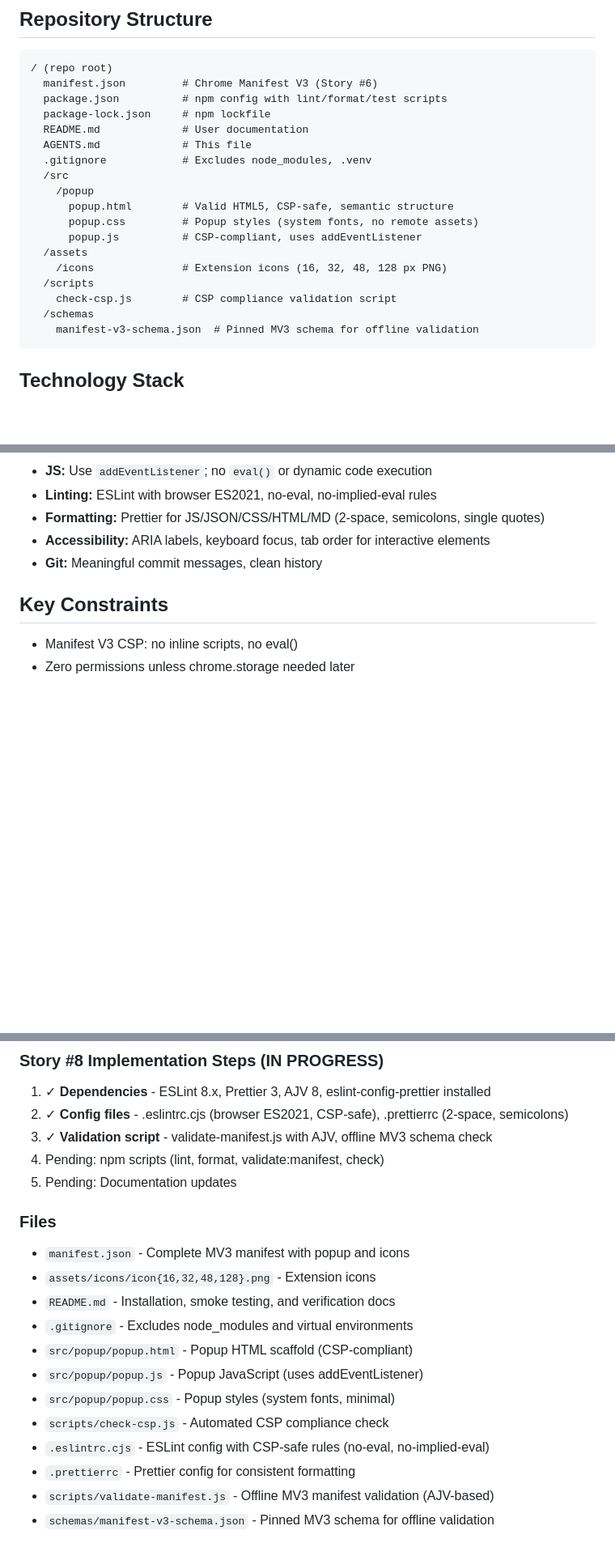
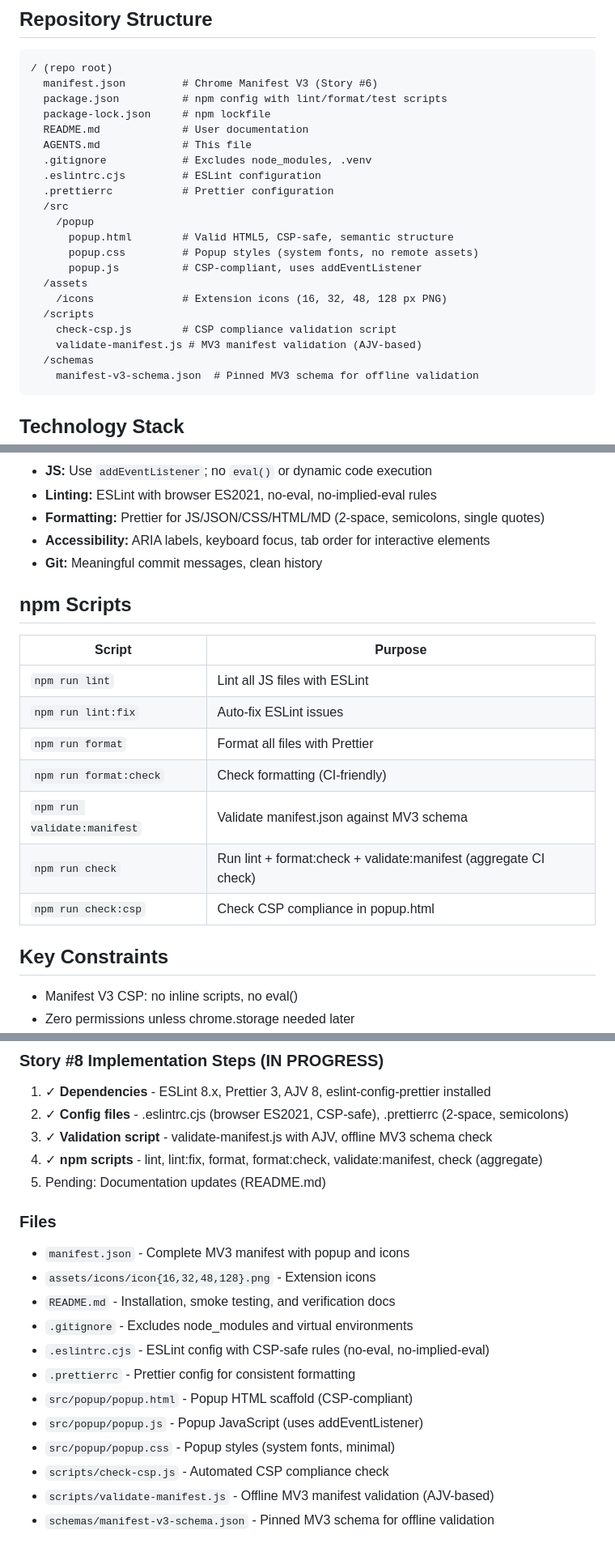
Before and after one commit to GamiXChanuka/Time-and-Date-Extension, a Markdown page: AGENTS.md, 3 parts joined by grey strips. Shown at 81% size. Rendered like a GitHub page; blank space fills up the shorter version.

Commit message:
docs: update AGENTS.md with npm scripts and Step 4 completion
- Add npm scripts reference table
- Update repository structure with config files
- Mark Step 4 as complete

````diff
--- a/AGENTS.md
+++ b/AGENTS.md
@@ -14,6 +14,8 @@ A lightweight Manifest V3 Chrome extension displaying current time and date in a
   README.md             # User documentation
   AGENTS.md             # This file
   .gitignore            # Excludes node_modules, .venv
+  .eslintrc.cjs         # ESLint configuration
+  .prettierrc           # Prettier configuration
   /src
     /popup
       popup.html        # Valid HTML5, CSP-safe, semantic structure
@@ -23,6 +25,7 @@ A lightweight Manifest V3 Chrome extension displaying current time and date in a
     /icons              # Extension icons (16, 32, 48, 128 px PNG)
   /scripts
     check-csp.js        # CSP compliance validation script
+    validate-manifest.js # MV3 manifest validation (AJV-based)
   /schemas
     manifest-v3-schema.json  # Pinned MV3 schema for offline validation
 ```
@@ -45,6 +48,18 @@ A lightweight Manifest V3 Chrome extension displaying current time and date in a
 - **Accessibility:** ARIA labels, keyboard focus, tab order for interactive elements
 - **Git:** Meaningful commit messages, clean history
 
+## npm Scripts
+
+| Script                      | Purpose                                                          |
+| --------------------------- | ---------------------------------------------------------------- |
+| `npm run lint`              | Lint all JS files with ESLint                                    |
+| `npm run lint:fix`          | Auto-fix ESLint issues                                           |
+| `npm run format`            | Format all files with Prettier                                   |
+| `npm run format:check`      | Check formatting (CI-friendly)                                   |
+| `npm run validate:manifest` | Validate manifest.json against MV3 schema                        |
+| `npm run check`             | Run lint + format:check + validate:manifest (aggregate CI check) |
+| `npm run check:csp`         | Check CSP compliance in popup.html                               |
+
 ## Key Constraints
 
 - Manifest V3 CSP: no inline scripts, no eval()
@@ -83,8 +98,8 @@ Story #8: Set up baseline code quality tooling (IN PROGRESS - Steps 1-3 Complete
 1. ✓ **Dependencies** - ESLint 8.x, Prettier 3, AJV 8, eslint-config-prettier installed
 2. ✓ **Config files** - .eslintrc.cjs (browser ES2021, CSP-safe), .prettierrc (2-space, semicolons)
 3. ✓ **Validation script** - validate-manifest.js with AJV, offline MV3 schema check
-4. Pending: npm scripts (lint, format, validate:manifest, check)
-5. Pending: Documentation updates
+4. ✓ **npm scripts** - lint, lint:fix, format, format:check, validate:manifest, check (aggregate)
+5. Pending: Documentation updates (README.md)
 
 ### Files
 
@@ -92,11 +107,11 @@ Story #8: Set up baseline code quality tooling (IN PROGRESS - Steps 1-3 Complete
 - `assets/icons/icon{16,32,48,128}.png` - Extension icons
 - `README.md` - Installation, smoke testing, and verification docs
 - `.gitignore` - Excludes node_modules and virtual environments
+- `.eslintrc.cjs` - ESLint config with CSP-safe rules (no-eval, no-implied-eval)
+- `.prettierrc` - Prettier config for consistent formatting
 - `src/popup/popup.html` - Popup HTML scaffold (CSP-compliant)
 - `src/popup/popup.js` - Popup JavaScript (uses addEventListener)
 - `src/popup/popup.css` - Popup styles (system fonts, minimal)
 - `scripts/check-csp.js` - Automated CSP compliance check
-- `.eslintrc.cjs` - ESLint config with CSP-safe rules (no-eval, no-implied-eval)
-- `.prettierrc` - Prettier config for consistent formatting
 - `scripts/validate-manifest.js` - Offline MV3 manifest validation (AJV-based)
 - `schemas/manifest-v3-schema.json` - Pinned MV3 schema for offline validation
````
Also changed, not shown: other parts of AGENTS.md (+1 -1 lines).
